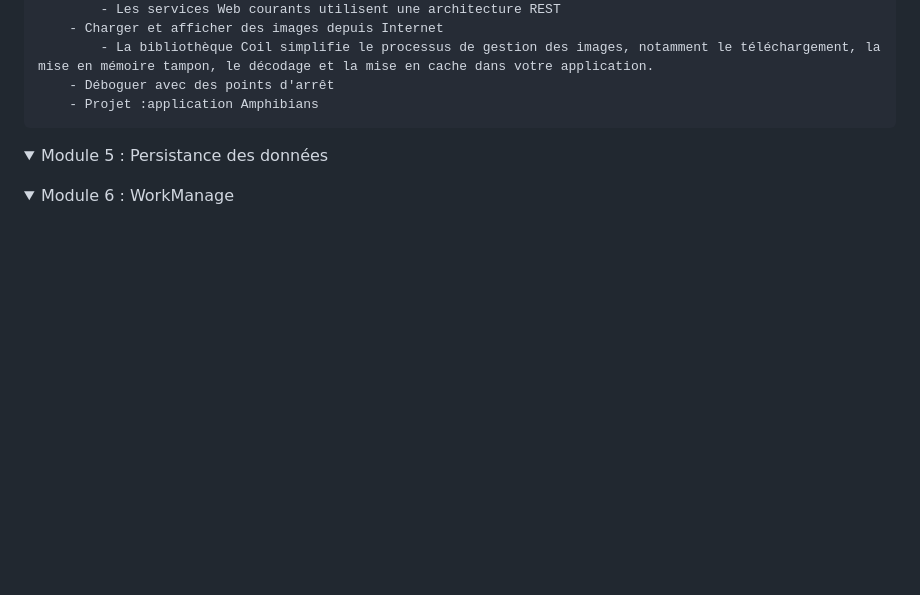
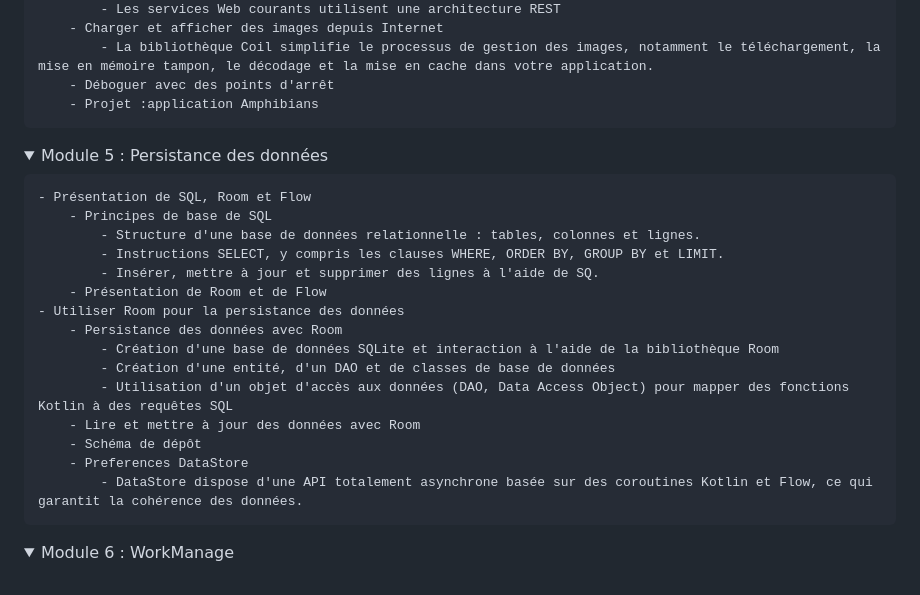
Before and after one commit to stitou-nada/Projet-Validation, a Markdown page: README.md, the part around the change. Rendered like a GitHub page; folded sections open; blank space fills up the shorter version.

Commit message:
module 5

```diff
--- a/README.md
+++ b/README.md
@@ -64,6 +64,22 @@
 </details>
 <details>
  <summary>Module 5 : Persistance des données</summary>
+
+    - Présentation de SQL, Room et Flow
+        - Principes de base de SQL
+            - Structure d'une base de données relationnelle : tables, colonnes et lignes.
+            - Instructions SELECT, y compris les clauses WHERE, ORDER BY, GROUP BY et LIMIT.
+            - Insérer, mettre à jour et supprimer des lignes à l'aide de SQ.
+        - Présentation de Room et de Flow
+    - Utiliser Room pour la persistance des données
+        - Persistance des données avec Room
+            - Création d'une base de données SQLite et interaction à l'aide de la bibliothèque Room
+            - Création d'une entité, d'un DAO et de classes de base de données
+            - Utilisation d'un objet d'accès aux données (DAO, Data Access Object) pour mapper des fonctions Kotlin à des requêtes SQL
+        - Lire et mettre à jour des données avec Room
+        - Schéma de dépôt
+        - Preferences DataStore
+            - DataStore dispose d'une API totalement asynchrone basée sur des coroutines Kotlin et Flow, ce qui garantit la cohérence des données.
 </details>
 <details>
 <summary>Module 6 : WorkManage</summary>
```
